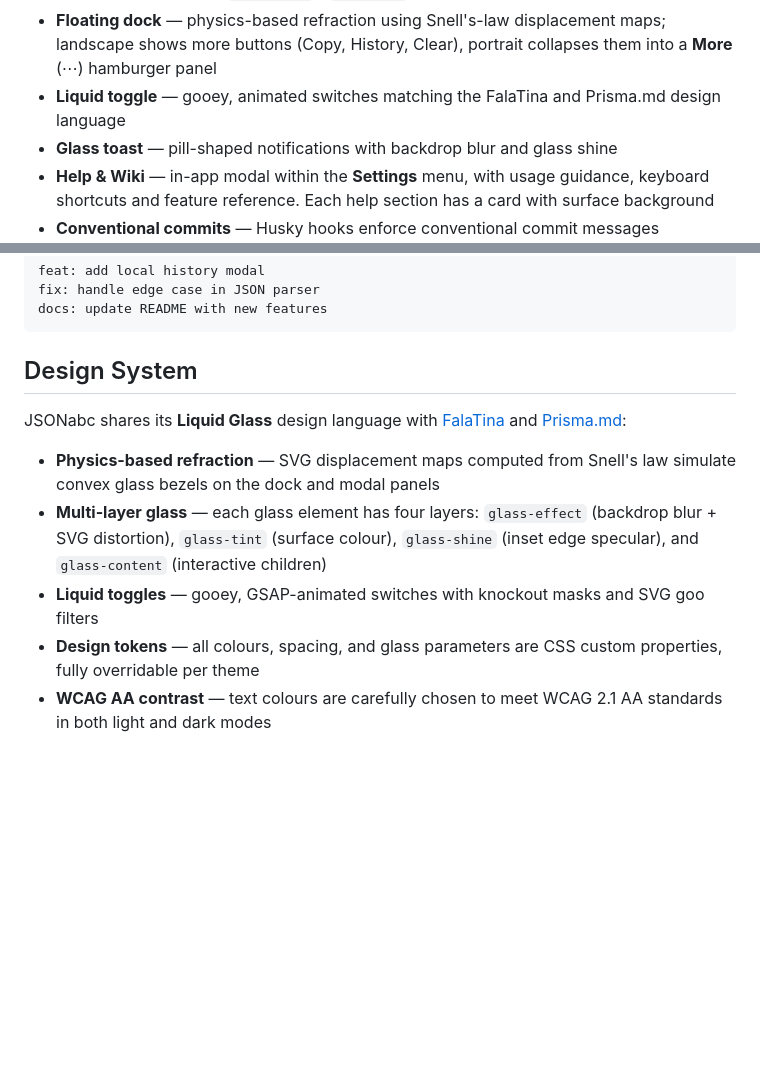
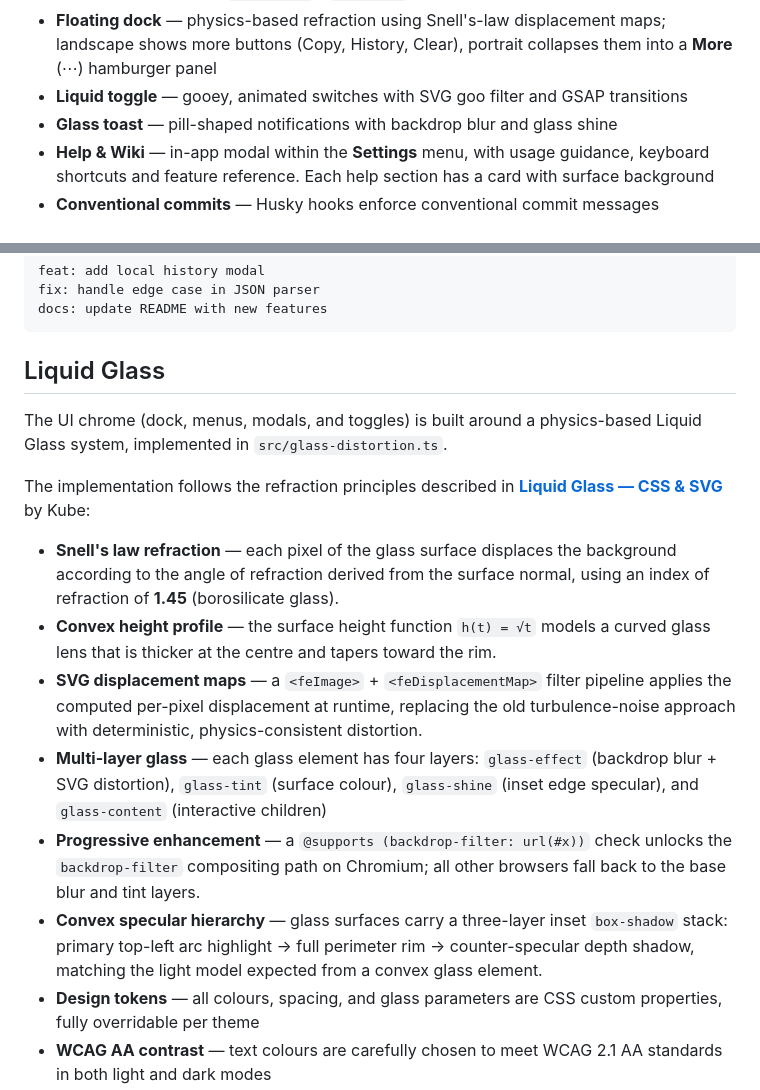
Before and after one commit to hlucas13/JSONabc, a Markdown page: README.md, 2 parts joined by grey strips. Rendered like a GitHub page; blank space fills up the shorter version.

Commit message:
docs: remove FalaTina/Prisma.md references, standalone Liquid Glass section

````diff
--- a/README.md
+++ b/README.md
@@ -23,7 +23,7 @@ Sorts JSON object properties alphabetically and array values numerically. Design
 - **Local History** — every paste or edit is automatically saved to `localStorage` (up to 25 snapshots). Open the **History** modal from the dock to browse, restore, or delete any version
 - **Keyboard shortcut** — `Ctrl+Enter` / `Cmd+Enter` to sort
 - **Floating dock** — physics-based refraction using Snell's-law displacement maps; landscape shows more buttons (Copy, History, Clear), portrait collapses them into a **More** (⋯) hamburger panel
-- **Liquid toggle** — gooey, animated switches matching the FalaTina and Prisma.md design language
+- **Liquid toggle** — gooey, animated switches with SVG goo filter and GSAP transitions
 - **Glass toast** — pill-shaped notifications with backdrop blur and glass shine
 - **Help & Wiki** — in-app modal within the **Settings** menu, with usage guidance, keyboard shortcuts and feature reference. Each help section has a card with surface background
 - **Conventional commits** — Husky hooks enforce conventional commit messages (`commitlint`) and run Prettier + ESLint on every commit via `lint-staged`
@@ -92,13 +92,18 @@ fix: handle edge case in JSON parser
 docs: update README with new features
 ```
 
-## Design System
+## Liquid Glass
 
-JSONabc shares its **Liquid Glass** design language with [FalaTina](https://github.com/hlucas13/FalaTinaChart) and [Prisma.md](https://github.com/hlucas13/Prisma.md):
+The UI chrome (dock, menus, modals, and toggles) is built around a physics-based Liquid Glass system, implemented in `src/glass-distortion.ts`.
 
-- **Physics-based refraction** — SVG displacement maps computed from Snell's law simulate convex glass bezels on the dock and modal panels
+The implementation follows the refraction principles described in **[Liquid Glass — CSS & SVG](https://kube.io/blog/liquid-glass-css-svg/)** by Kube:
+
+- **Snell's law refraction** — each pixel of the glass surface displaces the background according to the angle of refraction derived from the surface normal, using an index of refraction of **1.45** (borosilicate glass).
+- **Convex height profile** — the surface height function `h(t) = √t` models a curved glass lens that is thicker at the centre and tapers toward the rim.
+- **SVG displacement maps** — a `<feImage>` + `<feDisplacementMap>` filter pipeline applies the computed per-pixel displacement at runtime, replacing the old turbulence-noise approach with deterministic, physics-consistent distortion.
 - **Multi-layer glass** — each glass element has four layers: `glass-effect` (backdrop blur + SVG distortion), `glass-tint` (surface colour), `glass-shine` (inset edge specular), and `glass-content` (interactive children)
-- **Liquid toggles** — gooey, GSAP-animated switches with knockout masks and SVG goo filters
+- **Progressive enhancement** — a `@supports (backdrop-filter: url(#x))` check unlocks the `backdrop-filter` compositing path on Chromium; all other browsers fall back to the base blur and tint layers.
+- **Convex specular hierarchy** — glass surfaces carry a three-layer inset `box-shadow` stack: primary top-left arc highlight → full perimeter rim → counter-specular depth shadow, matching the light model expected from a convex glass element.
 - **Design tokens** — all colours, spacing, and glass parameters are CSS custom properties, fully overridable per theme
 - **WCAG AA contrast** — text colours are carefully chosen to meet WCAG 2.1 AA standards in both light and dark modes
 
````
